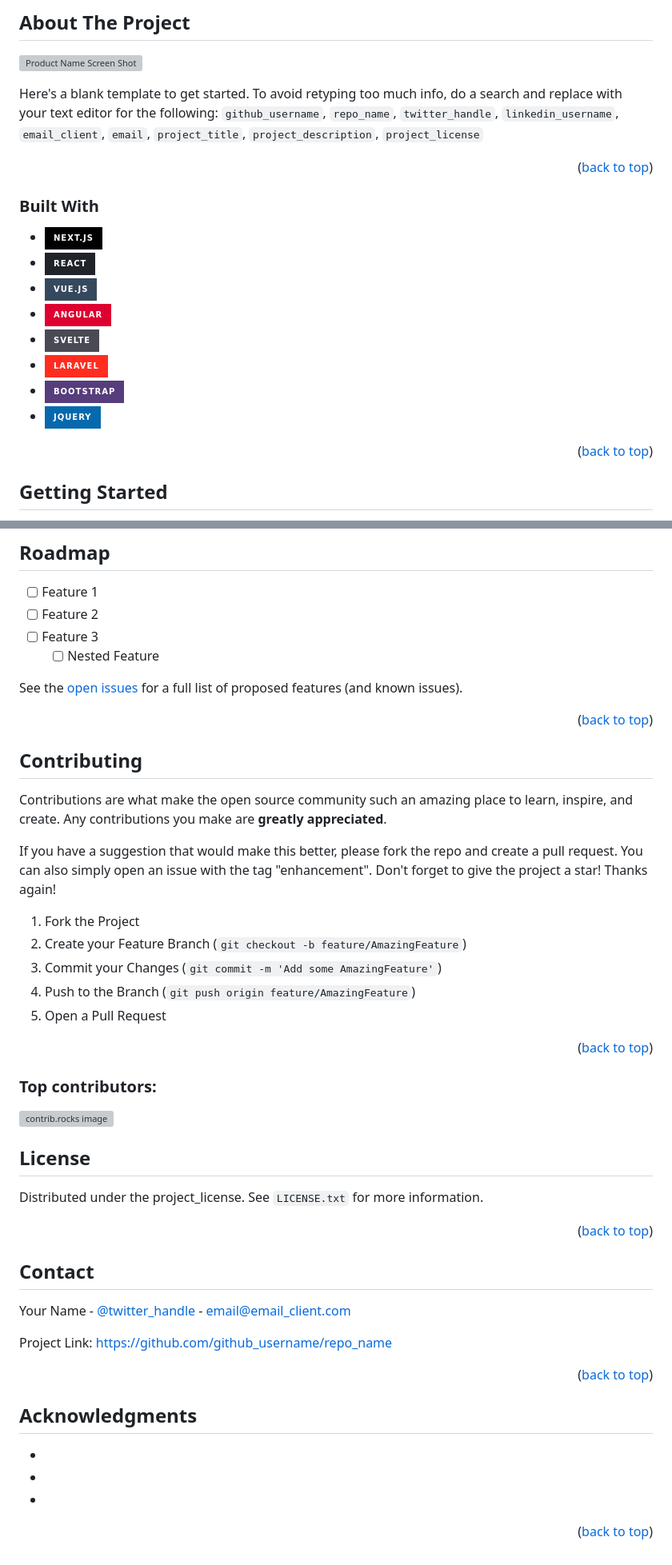
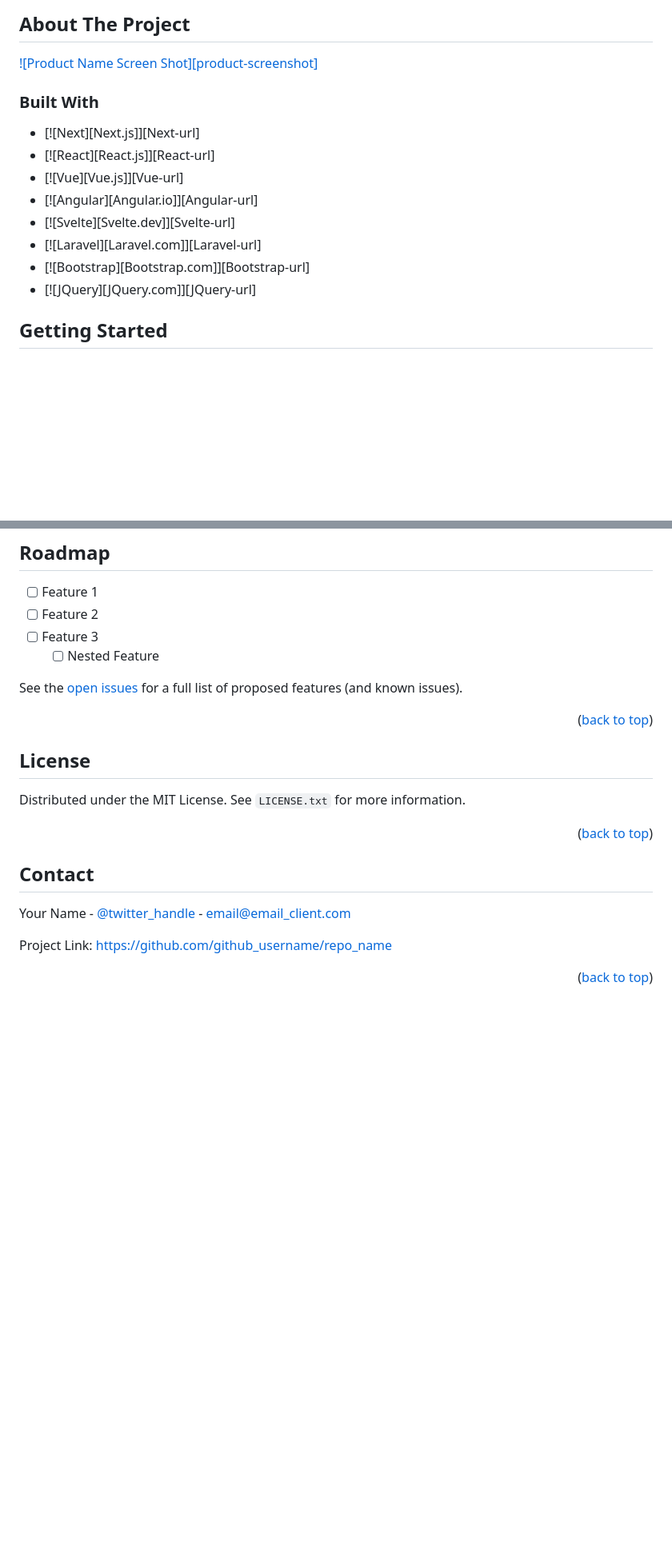
Before and after one commit to johnnyo21/floorplan_3d, a Markdown page: README.md, 2 parts joined by grey strips. Shown at 80% size. GitHub-like rendering; badges without logos; blank space fills up the shorter version; grey boxes are pictures that could not be loaded.

```diff
--- a/README.md
+++ b/README.md
@@ -57,11 +57,6 @@
 
 [![Product Name Screen Shot][product-screenshot]](https://example.com)
 
-Here's a blank template to get started. To avoid retyping too much info, do a search and replace with your text editor for the following: `github_username`, `repo_name`, `twitter_handle`, `linkedin_username`, `email_client`, `email`, `project_title`, `project_description`, `project_license`
-
-<p align="right">(<a href="#readme-top">back to top</a>)</p>
-
-
 
 ### Built With
 
@@ -73,8 +68,6 @@ Here's a blank template to get started. To avoid retyping too much info, do a se
 * [![Laravel][Laravel.com]][Laravel-url]
 * [![Bootstrap][Bootstrap.com]][Bootstrap-url]
 * [![JQuery][JQuery.com]][JQuery-url]
-
-<p align="right">(<a href="#readme-top">back to top</a>)</p>
 
 
 
@@ -141,35 +134,10 @@ See the [open issues](https://github.com/github_username/repo_name/issues) for a
 <p align="right">(<a href="#readme-top">back to top</a>)</p>
 
 
-
-<!-- CONTRIBUTING -->
-## Contributing
-
-Contributions are what make the open source community such an amazing place to learn, inspire, and create. Any contributions you make are **greatly appreciated**.
-
-If you have a suggestion that would make this better, please fork the repo and create a pull request. You can also simply open an issue with the tag "enhancement".
-Don't forget to give the project a star! Thanks again!
-
-1. Fork the Project
-2. Create your Feature Branch (`git checkout -b feature/AmazingFeature`)
-3. Commit your Changes (`git commit -m 'Add some AmazingFeature'`)
-4. Push to the Branch (`git push origin feature/AmazingFeature`)
-5. Open a Pull Request
-
-<p align="right">(<a href="#readme-top">back to top</a>)</p>
-
-### Top contributors:
-
-<a href="https://github.com/github_username/repo_name/graphs/contributors">
-  <img src="https://contrib.rocks/image?repo=github_username/repo_name" alt="contrib.rocks image" />
-</a>
-
-
-
 <!-- LICENSE -->
 ## License
 
-Distributed under the project_license. See `LICENSE.txt` for more information.
+Distributed under the MIT License. See `LICENSE.txt` for more information.
 
 <p align="right">(<a href="#readme-top">back to top</a>)</p>
 
@@ -183,48 +151,3 @@ Your Name - [@twitter_handle](https://twitter.com/twitter_handle) - email@email_
 Project Link: [https://github.com/github_username/repo_name](https://github.com/github_username/repo_name)
 
 <p align="right">(<a href="#readme-top">back to top</a>)</p>
-
-
-
-<!-- ACKNOWLEDGMENTS -->
-## Acknowledgments
-
-* []()
-* []()
-* []()
-
-<p align="right">(<a href="#readme-top">back to top</a>)</p>
-
-
-
-<!-- MARKDOWN LINKS & IMAGES -->
-<!-- https://www.markdownguide.org/basic-syntax/#reference-style-links -->
-[contributors-shield]: https://img.shields.io/github/contributors/github_username/repo_name.svg?style=for-the-badge
-[contributors-url]: https://github.com/github_username/repo_name/graphs/contributors
-[forks-shield]: https://img.shields.io/github/forks/github_username/repo_name.svg?style=for-the-badge
-[forks-url]: https://github.com/github_username/repo_name/network/members
-[stars-shield]: https://img.shields.io/github/stars/github_username/repo_name.svg?style=for-the-badge
-[stars-url]: https://github.com/github_username/repo_name/stargazers
-[issues-shield]: https://img.shields.io/github/issues/github_username/repo_name.svg?style=for-the-badge
-[issues-url]: https://github.com/github_username/repo_name/issues
-[license-shield]: https://img.shields.io/github/license/github_username/repo_name.svg?style=for-the-badge
-[license-url]: https://github.com/github_username/repo_name/blob/master/LICENSE.txt
-[linkedin-shield]: https://img.shields.io/badge/-LinkedIn-black.svg?style=for-the-badge&logo=linkedin&colorB=555
-[linkedin-url]: https://linkedin.com/in/linkedin_username
-[product-screenshot]: images/screenshot.png
-[Next.js]: https://img.shields.io/badge/next.js-000000?style=for-the-badge&logo=nextdotjs&logoColor=white
-[Next-url]: https://nextjs.org/
-[React.js]: https://img.shields.io/badge/React-20232A?style=for-the-badge&logo=react&logoColor=61DAFB
-[React-url]: https://reactjs.org/
-[Vue.js]: https://img.shields.io/badge/Vue.js-35495E?style=for-the-badge&logo=vuedotjs&logoColor=4FC08D
-[Vue-url]: https://vuejs.org/
-[Angular.io]: https://img.shields.io/badge/Angular-DD0031?style=for-the-badge&logo=angular&logoColor=white
-[Angular-url]: https://angular.io/
-[Svelte.dev]: https://img.shields.io/badge/Svelte-4A4A55?style=for-the-badge&logo=svelte&logoColor=FF3E00
-[Svelte-url]: https://svelte.dev/
-[Laravel.com]: https://img.shields.io/badge/Laravel-FF2D20?style=for-the-badge&logo=laravel&logoColor=white
-[Laravel-url]: https://laravel.com
-[Bootstrap.com]: https://img.shields.io/badge/Bootstrap-563D7C?style=for-the-badge&logo=bootstrap&logoColor=white
-[Bootstrap-url]: https://getbootstrap.com
-[JQuery.com]: https://img.shields.io/badge/jQuery-0769AD?style=for-the-badge&logo=jquery&logoColor=white
-[JQuery-url]: https://jquery.com
```
